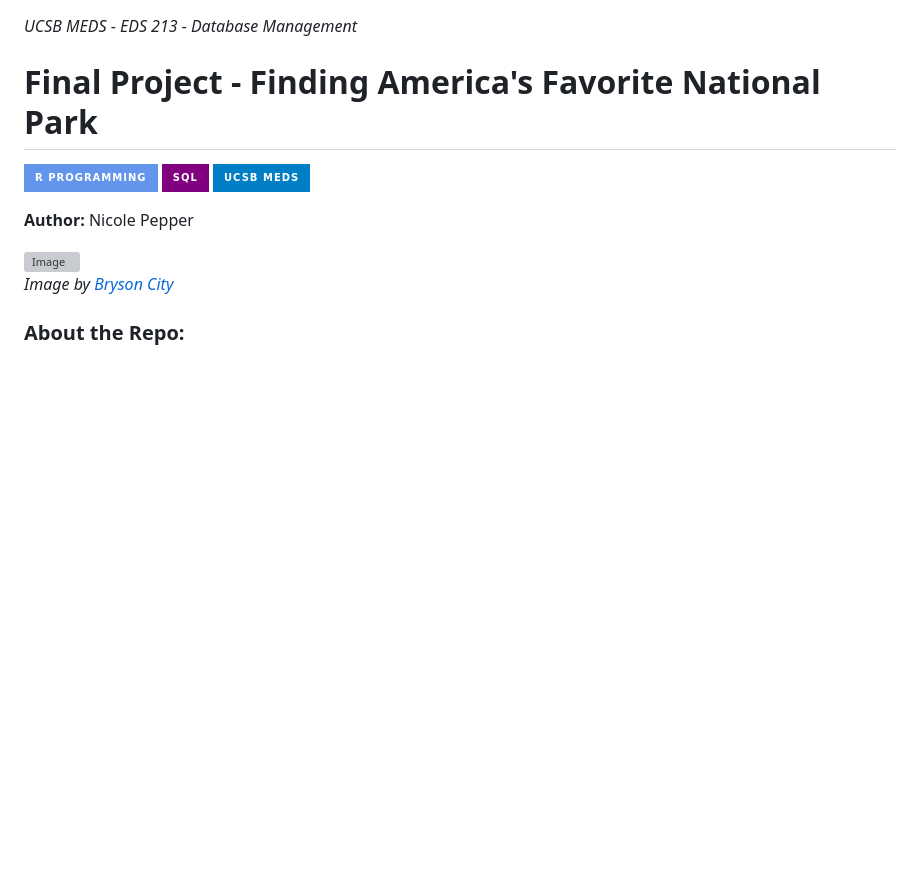
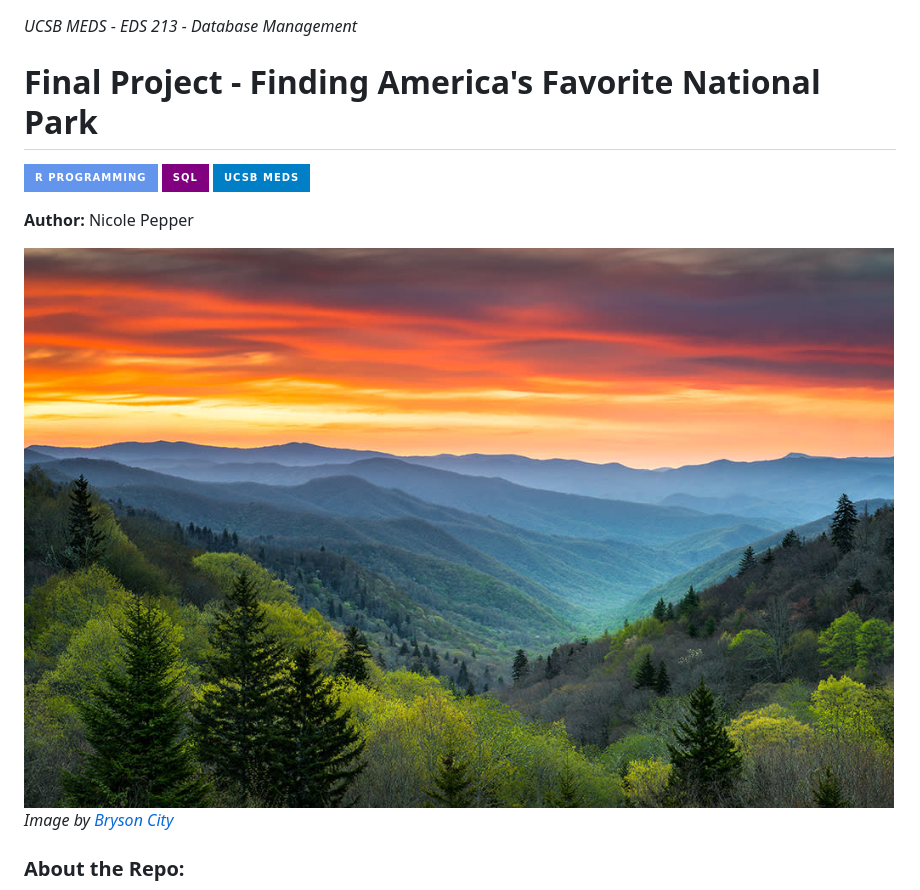
Before and after one commit to nicolelpepper/eds213-nps-project, a Markdown page: README.md, the part around the change. Drawn GitHub-style; badges without logos; blank space fills up the shorter version; grey boxes are pictures that could not be loaded.

```diff
--- a/README.md
+++ b/README.md
@@ -8,7 +8,7 @@
 **Author:** Nicole Pepper
 
 <div style="text-align: left;">
-  <img src="https://eds-223-geospatial.github.io/assignments/images/aquaculture.jpg](https://github.com/nicolelpepper/eds213-nps-project/blob/main/images/smnp.jpg" alt="Image" width="700">
+  <img src="https://github.com/nicolelpepper/eds213-nps-project/blob/main/images/smnp.jpg" alt="Image" width="900">
 
 *Image by [Bryson City]([https://unsplash.com/photos/aerial-photography-of-white-frames-on-top-of-water-eUfnha6ev9g](https://www.google.com/url?sa=i&url=https%3A%2F%2Fwww.explorebrysoncity.com%2Fthings-to-do%2Fgreat-smoky-mountains-national-park%2F&psig=AOvVaw3q7BvdR_njsJ5BcTdUlWuo&ust=1747442266861000&source=images&cd=vfe&opi=89978449&ved=0CBQQjRxqFwoTCLC6mO7fpo0DFQAAAAAdAAAAABAE))*
 
```
